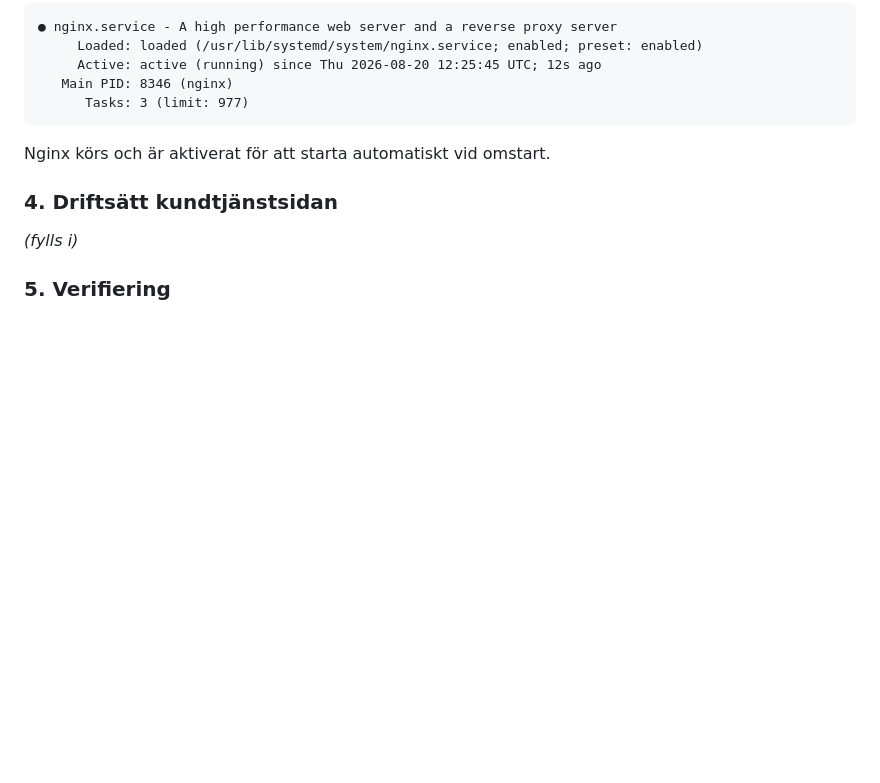
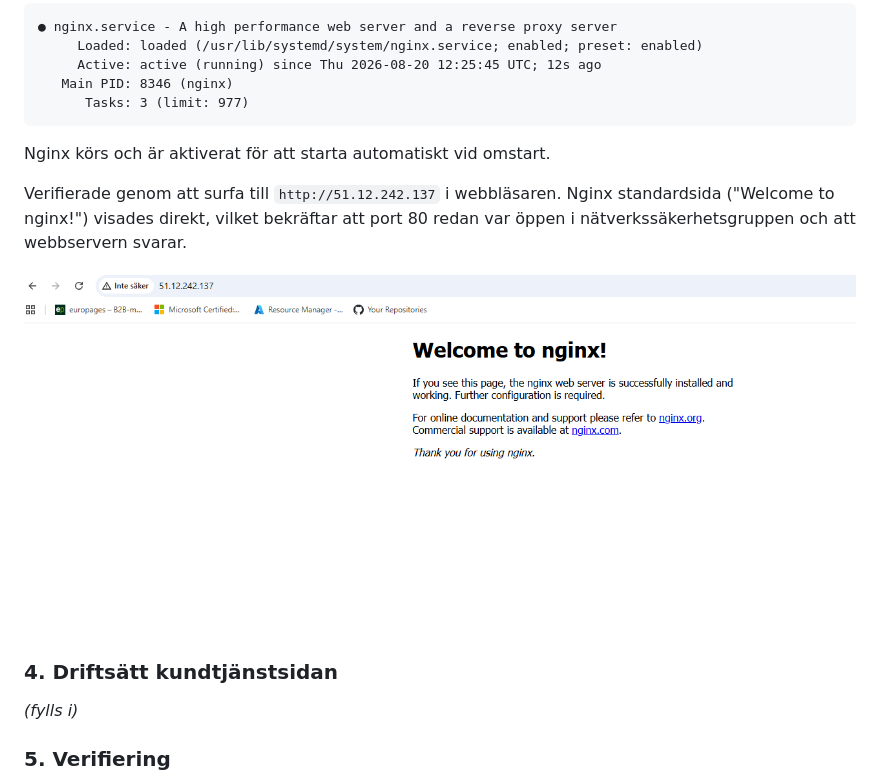
Before and after one commit to 80idralt/azure, a Markdown page: UppgiftV34/README.md, the part around the change. GitHub-like rendering; pictures changed too: UppgiftV34/images/nginx-welkomstsida.png (added); blank space fills up the shorter version.

Commit message:
Add Nginx welcome page verification screenshot for V34

```diff
--- a/UppgiftV34/README.md
+++ b/UppgiftV34/README.md
@@ -56,6 +56,10 @@ Resultat:
 
 Nginx körs och är aktiverat för att starta automatiskt vid omstart.
 
+Verifierade genom att surfa till `http://51.12.242.137` i webbläsaren. Nginx standardsida ("Welcome to nginx!") visades direkt, vilket bekräftar att port 80 redan var öppen i nätverkssäkerhetsgruppen och att webbservern svarar.
+
+![Nginx välkomstsida](images/nginx-welkomstsida.png)
+
 ### 4. Driftsätt kundtjänstsidan
 *(fylls i)*
 
```
